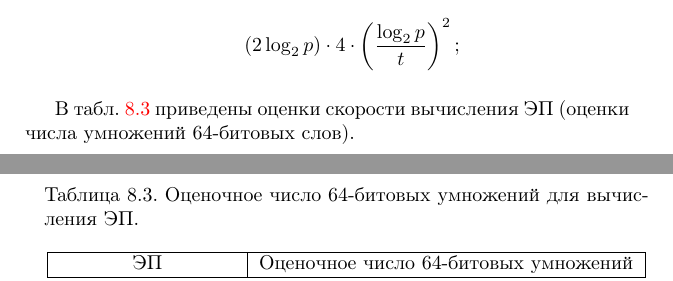
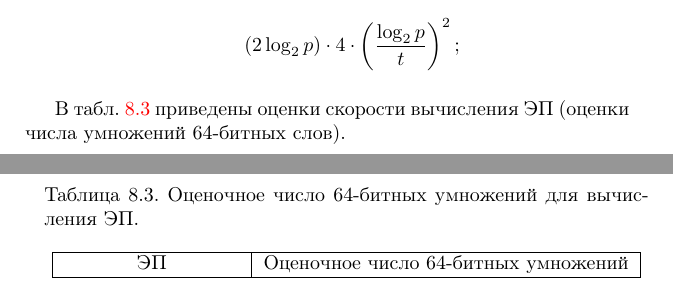
Before and after one commit to vlsergey/infosec, a LaTeX book (Information Security.tex, which reads pki_key_length.tex): two parts of pages 129 and 130 of 285, joined at a grey line, cut so that both start at the same text. Compiled offline with pdfLaTeX.

Commit message:
Update pki_key_length.tex

```diff
--- a/pki_key_length.tex
+++ b/pki_key_length.tex
@@ -65,14 +65,14 @@
         \[ (2 \log_2 p) \cdot 4 \cdot \left( \frac{\log_2 p}{t} \right)^2; \]
 \end{enumerate}
 
-В табл. \ref{tab:signature-rate} приведены оценки скорости вычисления ЭП (оценки числа умножений 64-битовых слов).
+В табл. \ref{tab:signature-rate} приведены оценки скорости вычисления ЭП (оценки числа умножений 64-битных слов).
 
 \begin{table}[!ht]
     \centering
-    \caption{Оценочное число 64-битовых умножений для вычисления ЭП\label{tab:signature-rate}}
+    \caption{Оценочное число 64-битных умножений для вычисления ЭП\label{tab:signature-rate}}
     \begin{tabular}{|c|l|c|}
         \hline
-        ЭП & Оценочное число 64-битовых умножений \\
+        ЭП & Оценочное число 64-битных умножений \\
         \hline \hline
         RSA\index{криптосистема!RSA} 1024 & $(2 \cdot 1024) \cdot \left( \frac{1024}{64} \right)^2 \approx$ 500 000 \\
         RSA\index{криптосистема!RSA} 2048 & 4 000 000 \\
```
